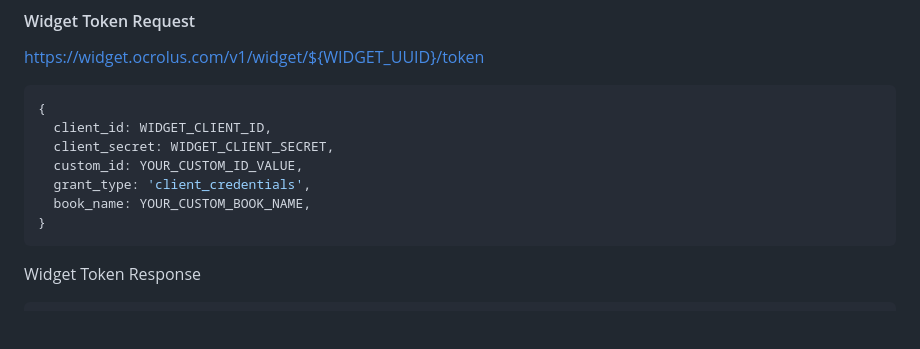
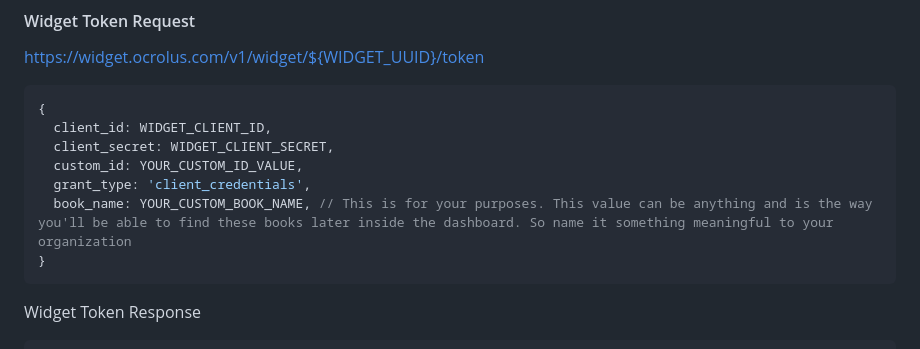
Before and after one commit to Ocrolus/widget-quickstart, a Markdown page: README.md, the part around the change. Drawn GitHub-style; blank space fills up the shorter version.

Commit message:
chore: update doc with feedback

````diff
--- a/README.md
+++ b/README.md
@@ -80,7 +80,7 @@ https://widget.ocrolus.com/v1/widget/${WIDGET_UUID}/token
   client_secret: WIDGET_CLIENT_SECRET,
   custom_id: YOUR_CUSTOM_ID_VALUE,
   grant_type: 'client_credentials',
-  book_name: YOUR_CUSTOM_BOOK_NAME,
+  book_name: YOUR_CUSTOM_BOOK_NAME, // This is for your purposes. This value can be anything and is the way you'll be able to find these books later inside the dashboard. So name it something meaningful to your organization
 }
 ```
 
````
